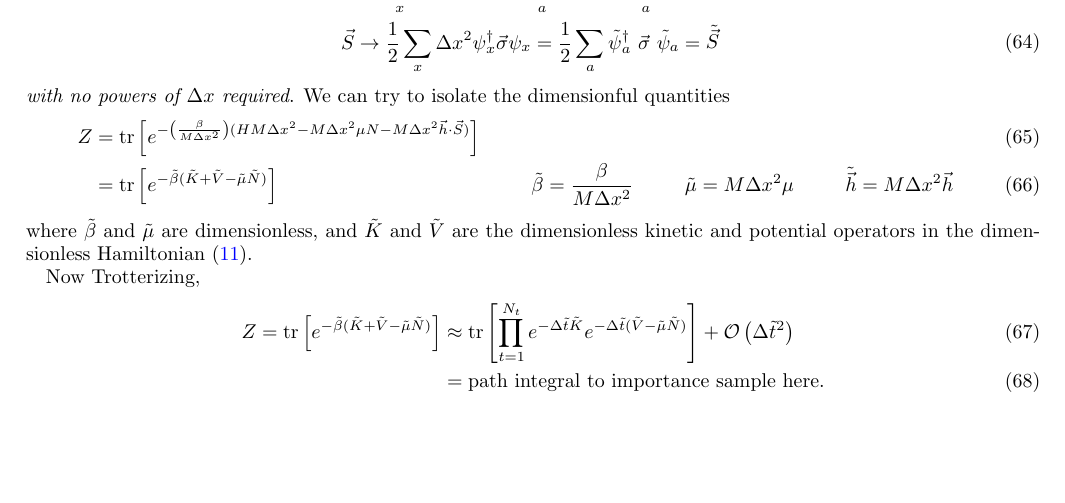
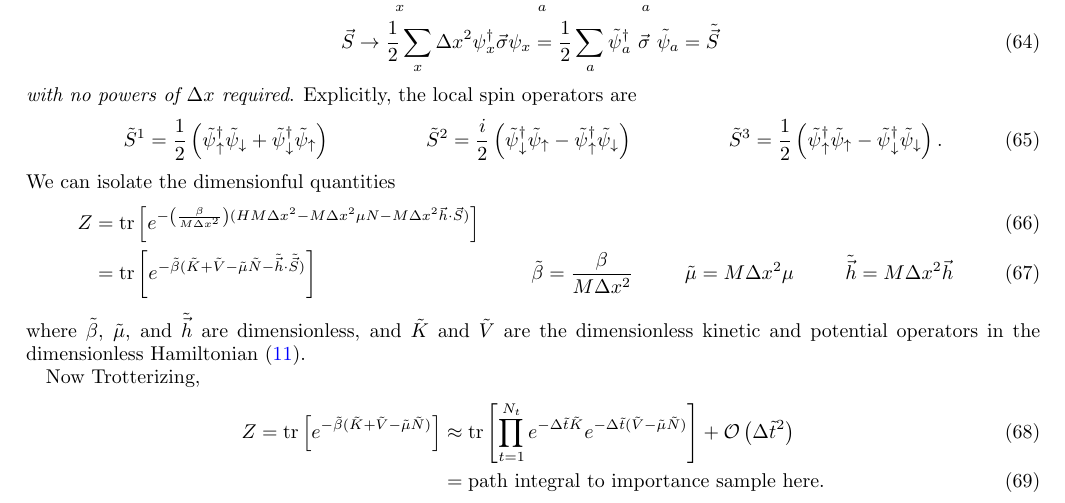
Before and after one commit to evanberkowitz/two-dimensional-gasses, a LaTeX paper (master.tex, which reads section/partition-function.tex): part of page 10 of 14, cut so that both start at the same text, the shorter picture padded with empty space. Compiled offline with pdfLaTeX.

Commit message:
Explicit spin operators.

```diff
--- a/section/partition-function.tex
+++ b/section/partition-function.tex
@@ -32,14 +32,22 @@ In the latticized language
 	\tilde{\vec{S}}
 \end{align}
 \emph{with no powers of $\Delta x$ required}.
-We can try to isolate the dimensionful quantities
+Explicitly, the local spin operators are
+\begin{align}
+	\tilde{S}^1 &= \half \left(\tilde{\psi}\adjoint_\uparrow \tilde{\psi}_\downarrow + \tilde{\psi}\adjoint_\downarrow \tilde{\psi}_\uparrow\right)
+	&
+	\tilde{S}^2 &= \frac{i}{2} \left( \tilde{\psi}\adjoint_\downarrow \tilde{\psi}_\uparrow - \tilde{\psi}\adjoint_\uparrow \tilde{\psi}_\downarrow\right)
+	&
+	\tilde{S}^3 &= \half \left(\tilde{\psi}\adjoint_\uparrow \tilde{\psi}_\uparrow - \tilde{\psi}\adjoint_\downarrow \tilde{\psi}_\downarrow\right).
+\end{align}
+We can isolate the dimensionful quantities
 \begin{align}
 	Z
 	&=
 	\tr{e^{-\left(\frac{\beta}{M\Delta x^2}\right)(HM\Delta x^2 -M \Delta x^2 \mu N - M \Delta x^2 \vec{h} \cdot \vec{S})}}
 \\
 	&=
-	\tr{e^{-\tilde{\beta}(\tilde{K}+\tilde{V}-\tilde{\mu} \tilde{N})}}
+	\tr{e^{-\tilde{\beta}(\tilde{K}+\tilde{V}-\tilde{\mu} \tilde{N} - \tilde{\vec{h}}\cdot\tilde{\vec{S}})}}
 	&
 	\tilde{\beta} &= \frac{\beta}{M \Delta x^2}
 	&
@@ -47,7 +55,7 @@ We can try to isolate the dimensionful quantities
 	&
 	\tilde{\vec{h}} &= M \Delta x^2 \vec{h}
 \end{align}
-where $\tilde{\beta}$ and $\tilde{\mu}$ are dimensionless, and $\tilde{K}$ and $\tilde{V}$ are the dimensionless kinetic and potential operators in the dimensionless Hamiltonian \eqref{dimensionless hamiltonian}.
+where $\tilde{\beta}$, $\tilde{\mu}$, and $\tilde{\vec{h}}$ are dimensionless, and $\tilde{K}$ and $\tilde{V}$ are the dimensionless kinetic and potential operators in the dimensionless Hamiltonian \eqref{dimensionless hamiltonian}.
 
 Now Trotterizing,
 \begin{align}
```
